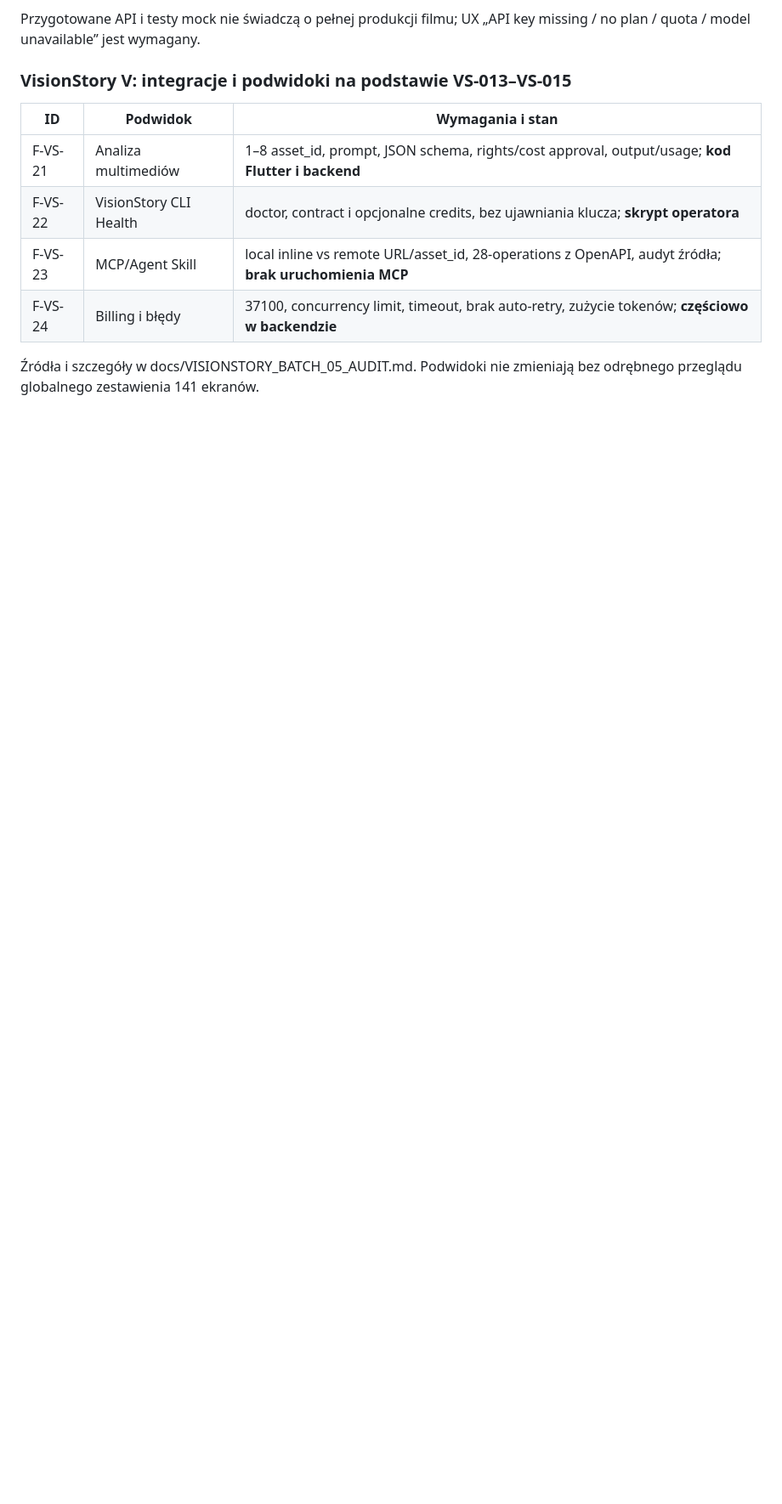
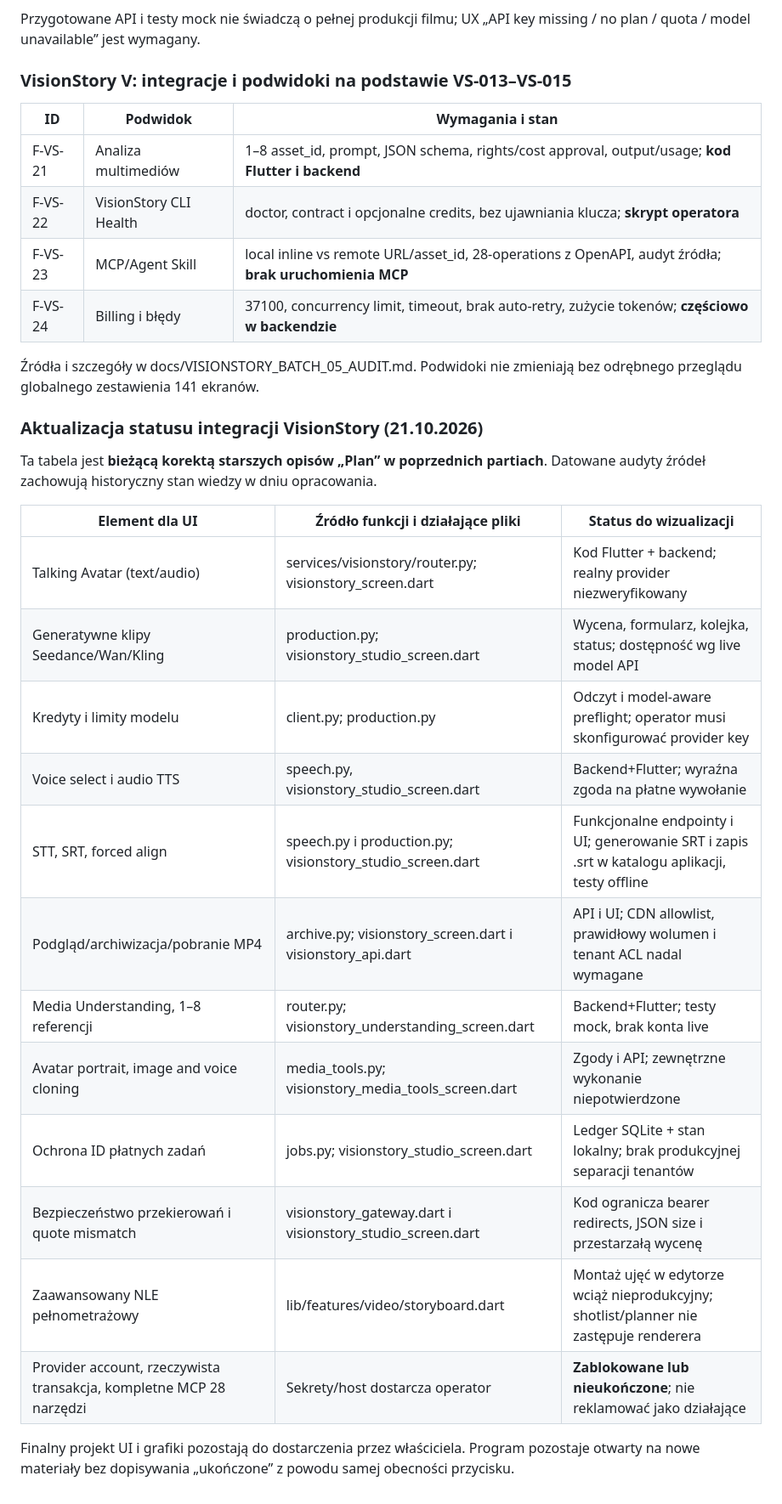
Before and after one commit to mojealterego/Unthinkable-AI-, a Markdown page: docs/UI_SCREEN_INTEGRATION_MASTER.md, the part around one of its changes. Shown at 85% size. Drawn GitHub-style; blank space fills up the shorter version.

Commit message:
docs(ui): reconcile VisionStory feature status with current backend, Flutter and SRT export

```diff
--- a/docs/UI_SCREEN_INTEGRATION_MASTER.md
+++ b/docs/UI_SCREEN_INTEGRATION_MASTER.md
@@ -439,3 +439,25 @@ Przygotowane API i testy mock nie świadczą o pełnej produkcji filmu; UX „AP
 | F-VS-24 | Billing i błędy | 37100, concurrency limit, timeout, brak auto-retry, zużycie tokenów; **częściowo w backendzie** |
 
 Źródła i szczegóły w docs/VISIONSTORY_BATCH_05_AUDIT.md. Podwidoki nie zmieniają bez odrębnego przeglądu globalnego zestawienia 141 ekranów.
+
+
+### Aktualizacja statusu integracji VisionStory (21.10.2026)
+
+Ta tabela jest **bieżącą korektą starszych opisów „Plan” w poprzednich partiach**. Datowane audyty źródeł zachowują historyczny stan wiedzy w dniu opracowania.
+
+| Element dla UI | Źródło funkcji i działające pliki | Status do wizualizacji |
+|---|---|---|
+| Talking Avatar (text/audio) | services/visionstory/router.py; visionstory_screen.dart | Kod Flutter + backend; realny provider niezweryfikowany |
+| Generatywne klipy Seedance/Wan/Kling | production.py; visionstory_studio_screen.dart | Wycena, formularz, kolejka, status; dostępność wg live model API |
+| Kredyty i limity modelu | client.py; production.py | Odczyt i model-aware preflight; operator musi skonfigurować provider key |
+| Voice select i audio TTS | speech.py, visionstory_studio_screen.dart | Backend+Flutter; wyraźna zgoda na płatne wywołanie |
+| STT, SRT, forced align | speech.py i production.py; visionstory_studio_screen.dart | Funkcjonalne endpointy i UI; generowanie SRT i zapis .srt w katalogu aplikacji, testy offline |
+| Podgląd/archiwizacja/pobranie MP4 | archive.py; visionstory_screen.dart i visionstory_api.dart | API i UI; CDN allowlist, prawidłowy wolumen i tenant ACL nadal wymagane |
+| Media Understanding, 1–8 referencji | router.py; visionstory_understanding_screen.dart | Backend+Flutter; testy mock, brak konta live |
+| Avatar portrait, image and voice cloning | media_tools.py; visionstory_media_tools_screen.dart | Zgody i API; zewnętrzne wykonanie niepotwierdzone |
+| Ochrona ID płatnych zadań | jobs.py; visionstory_studio_screen.dart | Ledger SQLite + stan lokalny; brak produkcyjnej separacji tenantów |
+| Bezpieczeństwo przekierowań i quote mismatch | visionstory_gateway.dart i visionstory_studio_screen.dart | Kod ogranicza bearer redirects, JSON size i przestarzałą wycenę |
+| Zaawansowany NLE pełnometrażowy | lib/features/video/storyboard.dart | Montaż ujęć w edytorze wciąż nieprodukcyjny; shotlist/planner nie zastępuje renderera |
+| Provider account, rzeczywista transakcja, kompletne MCP 28 narzędzi | Sekrety/host dostarcza operator | **Zablokowane lub nieukończone**; nie reklamować jako działające |
+
+Finalny projekt UI i grafiki pozostają do dostarczenia przez właściciela. Program pozostaje otwarty na nowe materiały bez dopisywania „ukończone” z powodu samej obecności przycisku.
```
Also changed, not shown: other parts of docs/UI_SCREEN_INTEGRATION_MASTER.md (+3 -3 lines).
